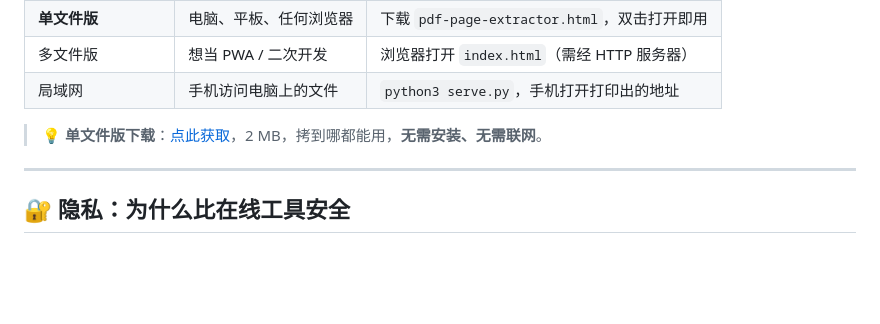
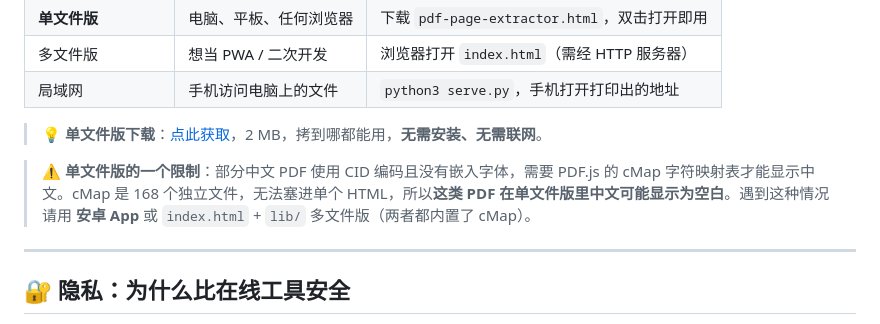
Before and after one commit to AATINF/pdf-page-extractor, a Markdown page: README.md, the part around the change. GitHub-like rendering; blank space fills up the shorter version.

```diff
--- a/README.md
+++ b/README.md
@@ -223,6 +223,8 @@ APK 的 `AndroidManifest.xml` 里实际只声明了两个：
 
 > 💡 **单文件版下载**：[点此获取](https://github.com/AATINF/pdf-page-extractor/releases/latest/download/pdf-page-extractor.html)，2 MB，拷到哪都能用，**无需安装、无需联网**。
 
+> ⚠️ **单文件版的一个限制**：部分中文 PDF 使用 CID 编码且没有嵌入字体，需要 PDF.js 的 cMap 字符映射表才能显示中文。cMap 是 168 个独立文件，无法塞进单个 HTML，所以**这类 PDF 在单文件版里中文可能显示为空白**。遇到这种情况请用 **安卓 App** 或 `index.html` + `lib/` 多文件版（两者都内置了 cMap）。
+
 ---
 
 ## 🔐 隐私：为什么比在线工具安全
```
Also changed, not shown: CHANGELOG.md (+14 -0 lines), screenshots/22-history.png, 4 other files.
